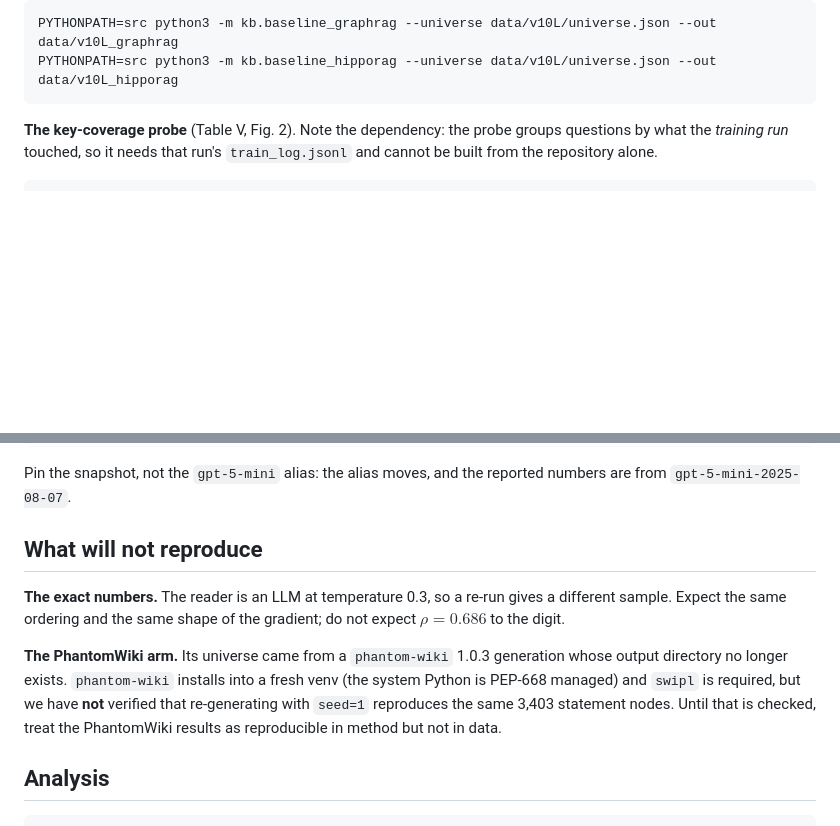
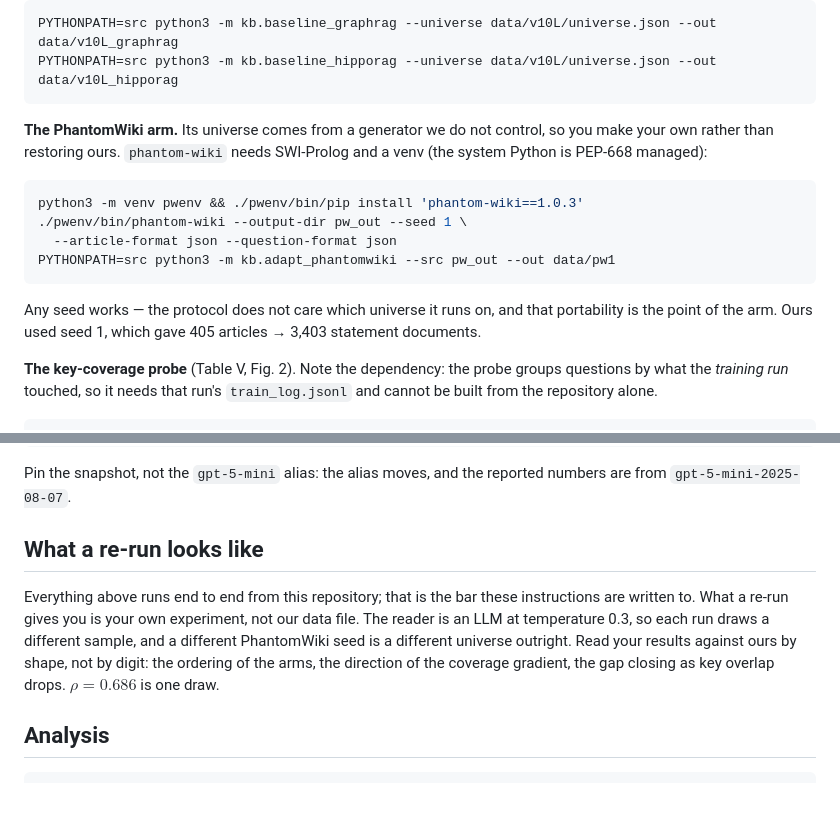
Before and after one commit to impanyu/Training-a-Knowledge-Base-Supervised-Structure-Learning-for-Agent-Curated-Document-Stores, a Markdown page: REPRODUCE.md, 2 parts joined by grey strips. Rendered like a GitHub page; blank space fills up the shorter version.

Commit message:
REPRODUCE: state the bar as method-reproducibility
PhantomWiki was filed under caveats as if the arm could not be redone. It
can: the adapter ships here and phantom-wiki is a public package, so it
moves to setup with the generation command. Reframe the closing section
around what a re-run gives you rather than apologising for sampling noise.

Co-Authored-By: Claude Opus 5 <noreply@anthropic.com>

````diff
--- a/REPRODUCE.md
+++ b/REPRODUCE.md
@@ -24,6 +24,21 @@ spends none.
 PYTHONPATH=src python3 -m kb.baseline_graphrag --universe data/v10L/universe.json --out data/v10L_graphrag
 PYTHONPATH=src python3 -m kb.baseline_hipporag --universe data/v10L/universe.json --out data/v10L_hipporag
 ```
+
+**The PhantomWiki arm.** Its universe comes from a generator we do not
+control, so you make your own rather than restoring ours. `phantom-wiki`
+needs SWI-Prolog and a venv (the system Python is PEP-668 managed):
+
+```bash
+python3 -m venv pwenv && ./pwenv/bin/pip install 'phantom-wiki==1.0.3'
+./pwenv/bin/phantom-wiki --output-dir pw_out --seed 1 \
+  --article-format json --question-format json
+PYTHONPATH=src python3 -m kb.adapt_phantomwiki --src pw_out --out data/pw1
+```
+
+Any seed works — the protocol does not care which universe it runs on, and
+that portability is the point of the arm. Ours used seed 1, which gave 405
+articles → 3,403 statement documents.
 
 **The key-coverage probe** (Table V, Fig. 2). Note the dependency: the probe
 groups questions by what the *training run* touched, so it needs that run's
@@ -67,18 +82,15 @@ done
 Pin the snapshot, not the `gpt-5-mini` alias: the alias moves, and the
 reported numbers are from `gpt-5-mini-2025-08-07`.
 
-## What will not reproduce
+## What a re-run looks like
 
-**The exact numbers.** The reader is an LLM at temperature 0.3, so a re-run
-gives a different sample. Expect the same ordering and the same shape of the
-gradient; do not expect $\rho = 0.686$ to the digit.
-
-**The PhantomWiki arm.** Its universe came from a `phantom-wiki` 1.0.3
-generation whose output directory no longer exists. `phantom-wiki` installs
-into a fresh venv (the system Python is PEP-668 managed) and `swipl` is
-required, but we have **not** verified that re-generating with `seed=1`
-reproduces the same 3,403 statement nodes. Until that is checked, treat the
-PhantomWiki results as reproducible in method but not in data.
+Everything above runs end to end from this repository; that is the bar these
+instructions are written to. What a re-run gives you is your own experiment,
+not our data file. The reader is an LLM at temperature 0.3, so each run draws
+a different sample, and a different PhantomWiki seed is a different universe
+outright. Read your results against ours by shape, not by digit: the ordering
+of the arms, the direction of the coverage gradient, the gap closing as key
+overlap drops. $\rho = 0.686$ is one draw.
 
 ## Analysis
 
````
